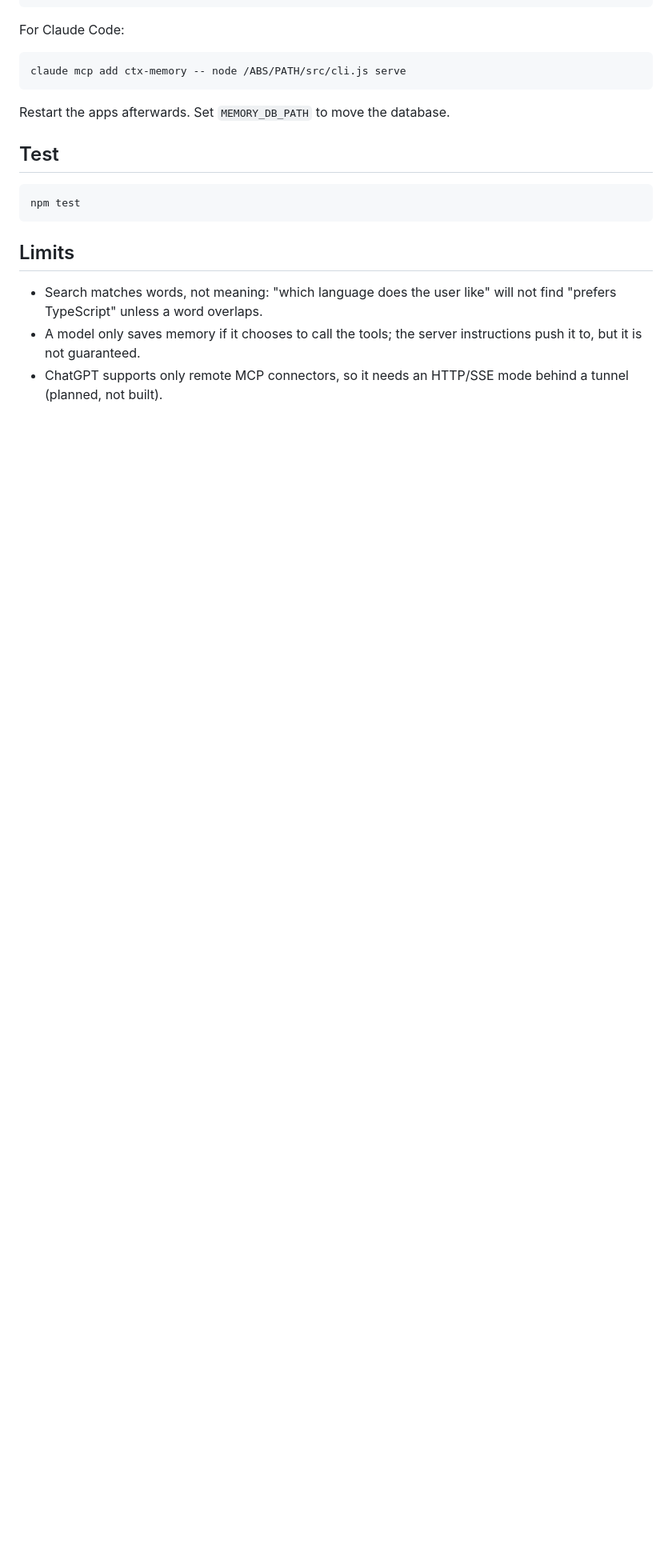
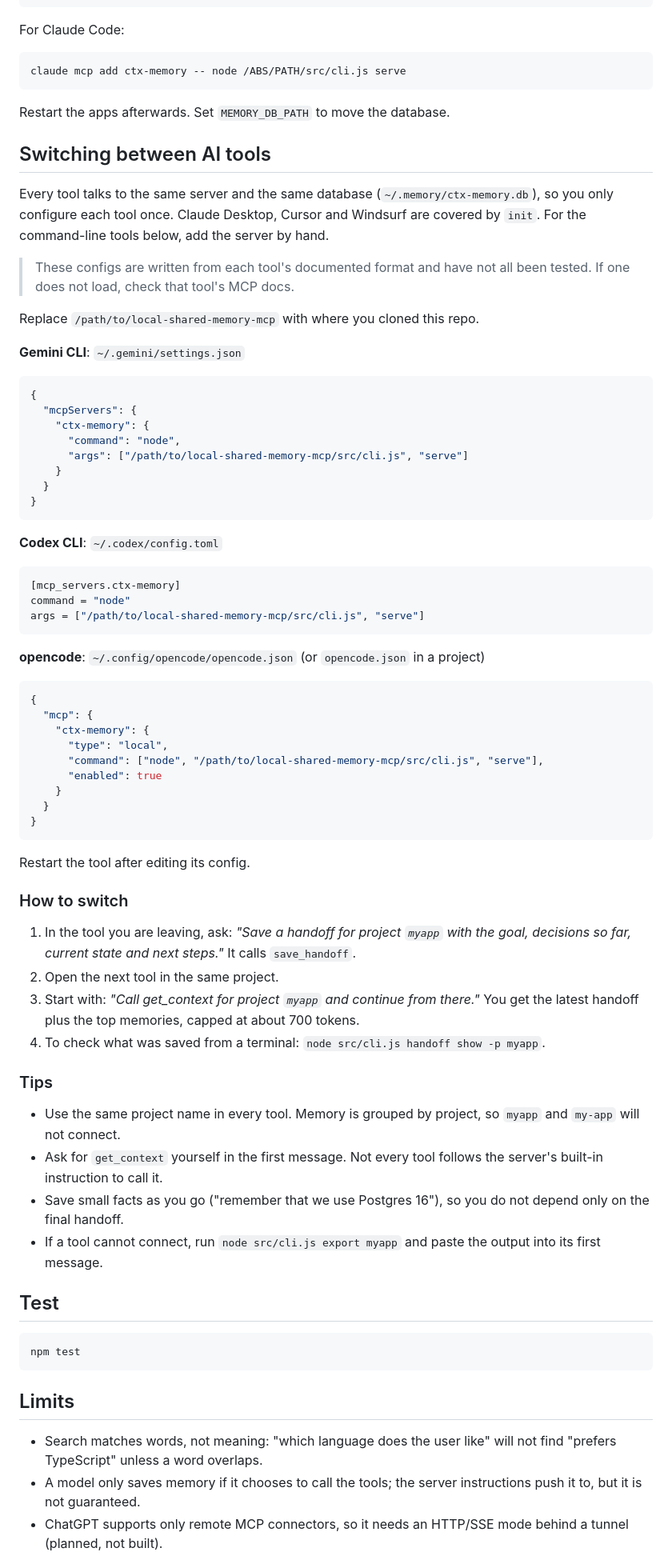
Before and after one commit to parth0072/local-shared-memory-mcp, a Markdown page: README.md, the part around the change. Shown at 80% size. GitHub-like rendering; blank space fills up the shorter version.

Commit message:
README: add guide for switching between AI tools

````diff
--- a/README.md
+++ b/README.md
@@ -105,6 +105,65 @@ claude mcp add ctx-memory -- node /ABS/PATH/src/cli.js serve
 
 Restart the apps afterwards. Set `MEMORY_DB_PATH` to move the database.
 
+## Switching between AI tools
+
+Every tool talks to the same server and the same database (`~/.memory/ctx-memory.db`), so you only configure each tool once. Claude Desktop, Cursor and Windsurf are covered by `init`. For the command-line tools below, add the server by hand.
+
+> These configs are written from each tool's documented format and have not all been tested. If one does not load, check that tool's MCP docs.
+
+Replace `/path/to/local-shared-memory-mcp` with where you cloned this repo.
+
+**Gemini CLI**: `~/.gemini/settings.json`
+
+```json
+{
+  "mcpServers": {
+    "ctx-memory": {
+      "command": "node",
+      "args": ["/path/to/local-shared-memory-mcp/src/cli.js", "serve"]
+    }
+  }
+}
+```
+
+**Codex CLI**: `~/.codex/config.toml`
+
+```toml
+[mcp_servers.ctx-memory]
+command = "node"
+args = ["/path/to/local-shared-memory-mcp/src/cli.js", "serve"]
+```
+
+**opencode**: `~/.config/opencode/opencode.json` (or `opencode.json` in a project)
+
+```json
+{
+  "mcp": {
+    "ctx-memory": {
+      "type": "local",
+      "command": ["node", "/path/to/local-shared-memory-mcp/src/cli.js", "serve"],
+      "enabled": true
+    }
+  }
+}
+```
+
+Restart the tool after editing its config.
+
+### How to switch
+
+1. In the tool you are leaving, ask: *"Save a handoff for project `myapp` with the goal, decisions so far, current state and next steps."* It calls `save_handoff`.
+2. Open the next tool in the same project.
+3. Start with: *"Call get_context for project `myapp` and continue from there."* You get the latest handoff plus the top memories, capped at about 700 tokens.
+4. To check what was saved from a terminal: `node src/cli.js handoff show -p myapp`.
+
+### Tips
+
+- Use the same project name in every tool. Memory is grouped by project, so `myapp` and `my-app` will not connect.
+- Ask for `get_context` yourself in the first message. Not every tool follows the server's built-in instruction to call it.
+- Save small facts as you go ("remember that we use Postgres 16"), so you do not depend only on the final handoff.
+- If a tool cannot connect, run `node src/cli.js export myapp` and paste the output into its first message.
+
 ## Test
 
 ```bash
````
